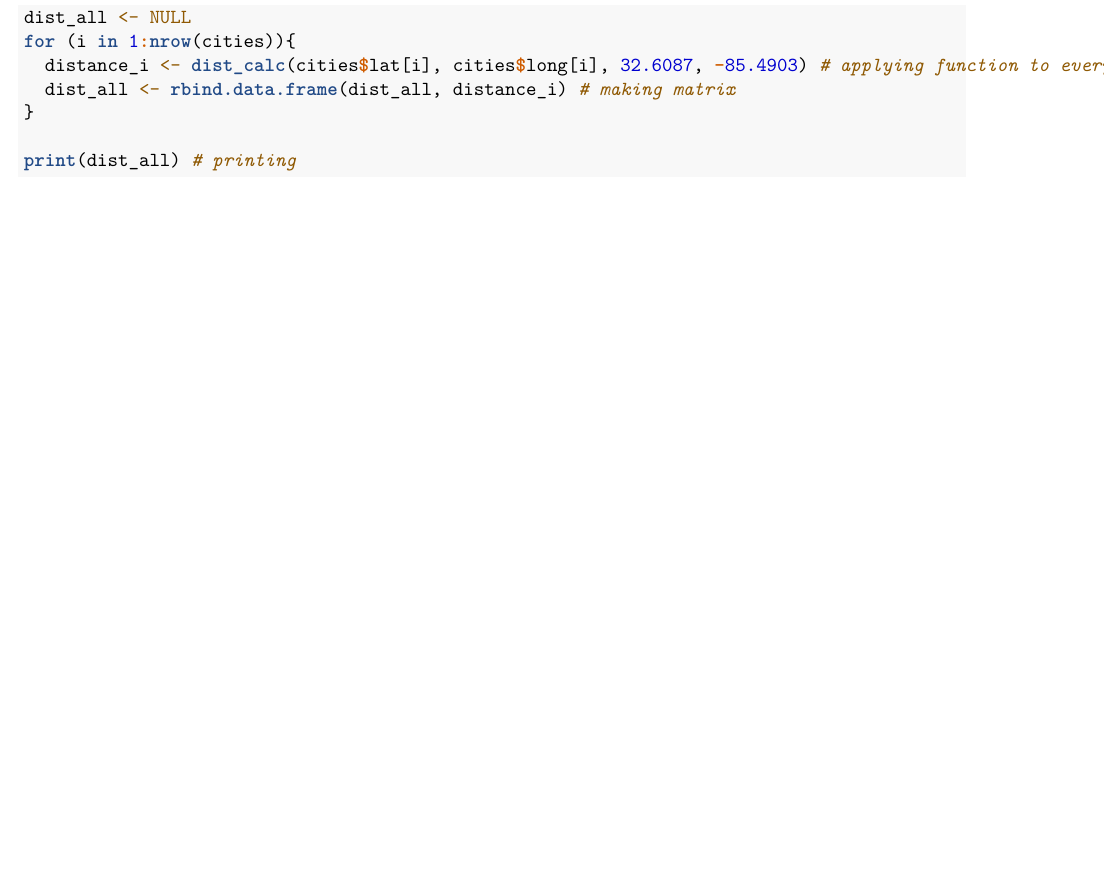
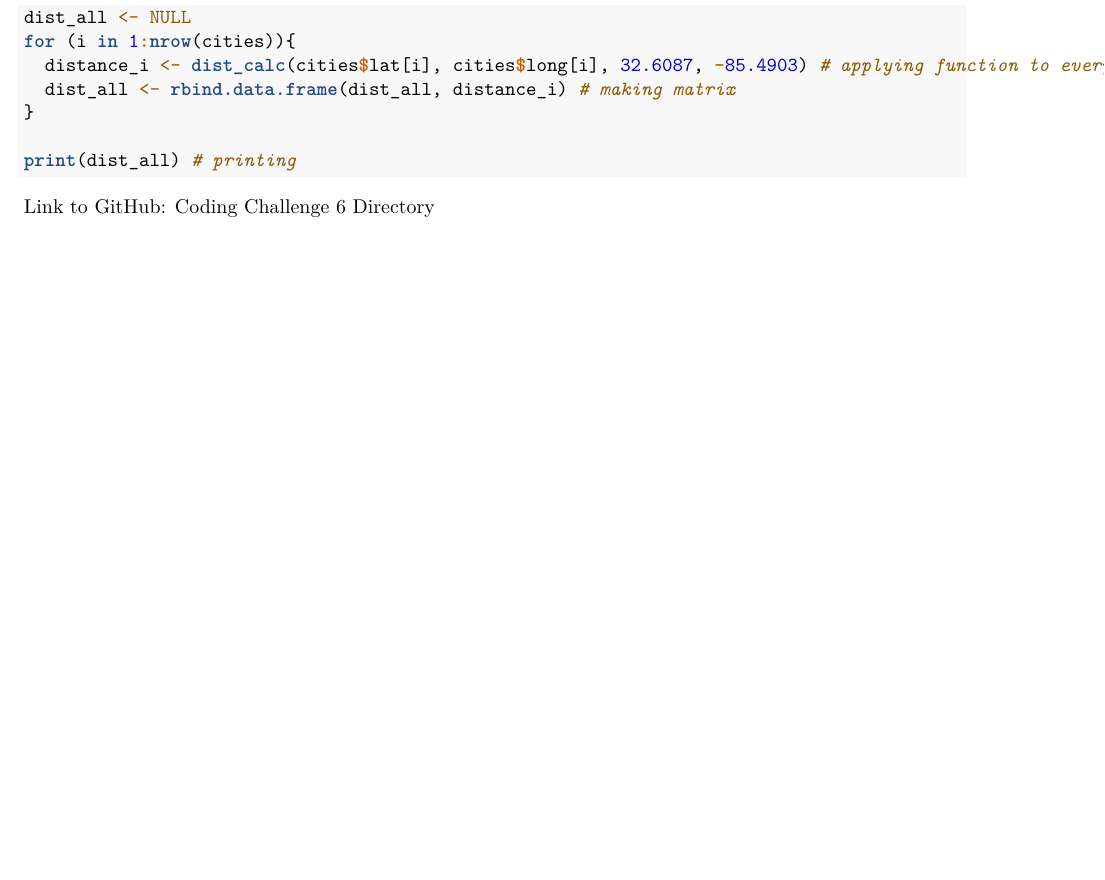
Before and after one commit to sarahbatten/PLPA6820, an R Markdown document (Coding_Challenge_6/Coding Challenge 6.Rmd): part of page 2 of 2, cut so that both start at the same text, the shorter picture padded with empty space. Rendered offline with R 4.5, knitr and Pandoc, then LaTeX, with nearby package versions; the code chunks are not run, so their results and figures are left out; both versions are drawn in the output format of the newer one.

Commit message:
giving link

````diff
--- a/Coding_Challenge_6/Coding Challenge 6.Rmd
+++ b/Coding_Challenge_6/Coding Challenge 6.Rmd
@@ -3,13 +3,13 @@ title: "Coding Challenge 6"
 author: "Sarah Batten"
 date: "2025-03-27"
 output:
-  md_document:
-    variant: gfm
+  pdf_document:
   html_document:
     toc: true
     toc_float: true
   word_document:
-  pdf_document:
+  md_document:
+    variant: gfm
 ---
 
 ```{r setup, include=FALSE}
@@ -89,3 +89,7 @@ for (i in 1:nrow(cities)){
 
 print(dist_all) # printing
 ```
+
+
+Link to GitHub:
+[Coding Challenge 6 Directory](https://github.com/sarahbatten/PLPA6820/tree/main)
````
Also changed, not shown: Coding_Challenge_6/Coding-Challenge-6.pdf.
